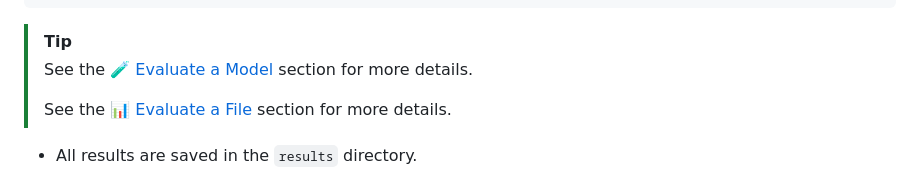
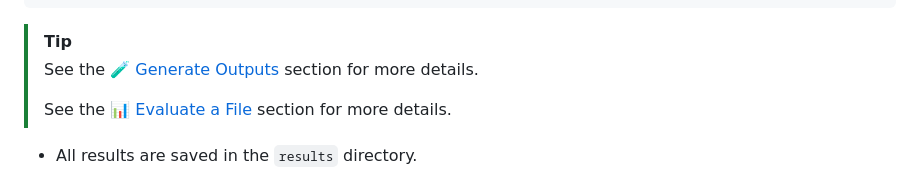
Before and after one commit to CUHK-ARISE/CodeCrash, a Markdown page: README.md, the part around the change. Drawn GitHub-style.

Commit message:
fix a typo

```diff
--- a/README.md
+++ b/README.md
@@ -99,7 +99,7 @@ python eval.py \
 
 > [!Tip]
 >
-> See the [🧪 Evaluate a Model](ADVANCED_USAGE.md#-generate-outputs) section for more details.
+> See the [🧪 Generate Outputs](ADVANCED_USAGE.md#-generate-outputs) section for more details.
 >
 > See the [📊 Evaluate a File](ADVANCED_USAGE.md#-evaluate-a-file) section for more details.
 
```
